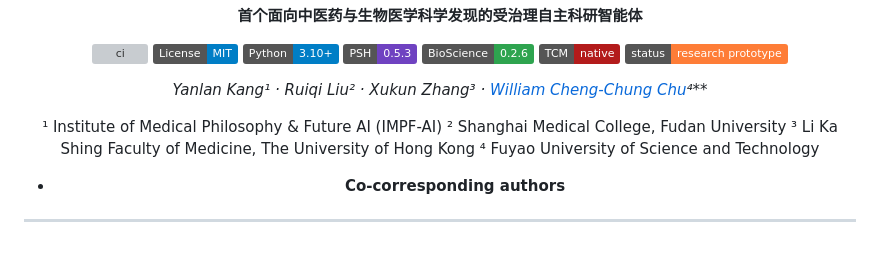
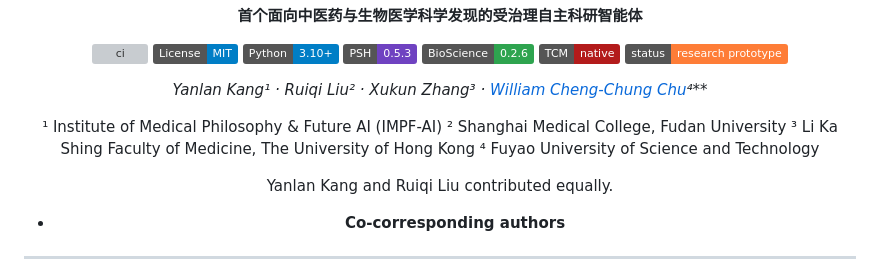
Before and after one commit to psknlr/TCMScience, a Markdown page: README.md, the part around the change. GitHub-like rendering; badges without logos; blank space fills up the shorter version; grey boxes are pictures that could not be loaded.

```diff
--- a/README.md
+++ b/README.md
@@ -21,6 +21,7 @@
 ³ Li Ka Shing Faculty of Medicine, The University of Hong Kong
 ⁴ Fuyao University of Science and Technology
 
+Yanlan Kang and Ruiqi Liu contributed equally.
 * **Co-corresponding authors**
 
 </div>
```
